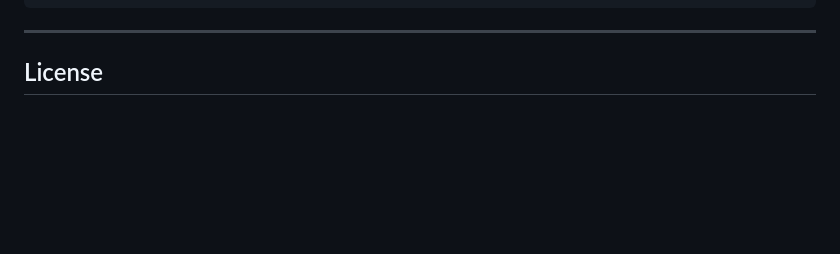
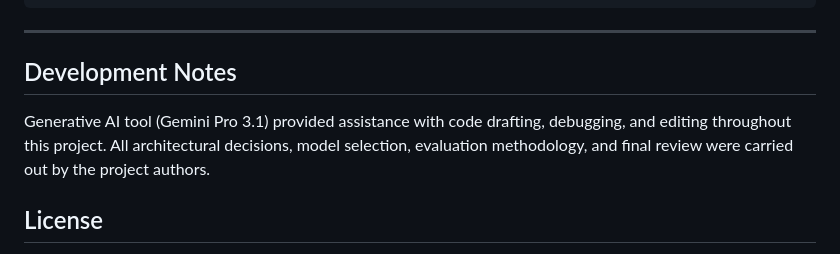
Before and after one commit to Nina-Voj/llm-clinical-diagnosis-treatment, a Markdown page: README.md, the part around the change. Drawn GitHub-style; blank space fills up the shorter version.

````diff
--- a/README.md
+++ b/README.md
@@ -157,6 +157,9 @@ MIMIC-IV dataset:
 ```
 
 ---
+## Development Notes
+
+Generative AI tool (Gemini Pro 3.1) provided assistance with code drafting, debugging, and editing throughout this project. All architectural decisions, model selection, evaluation methodology, and final review were carried out by the project authors.
 
 ## License
 
````
